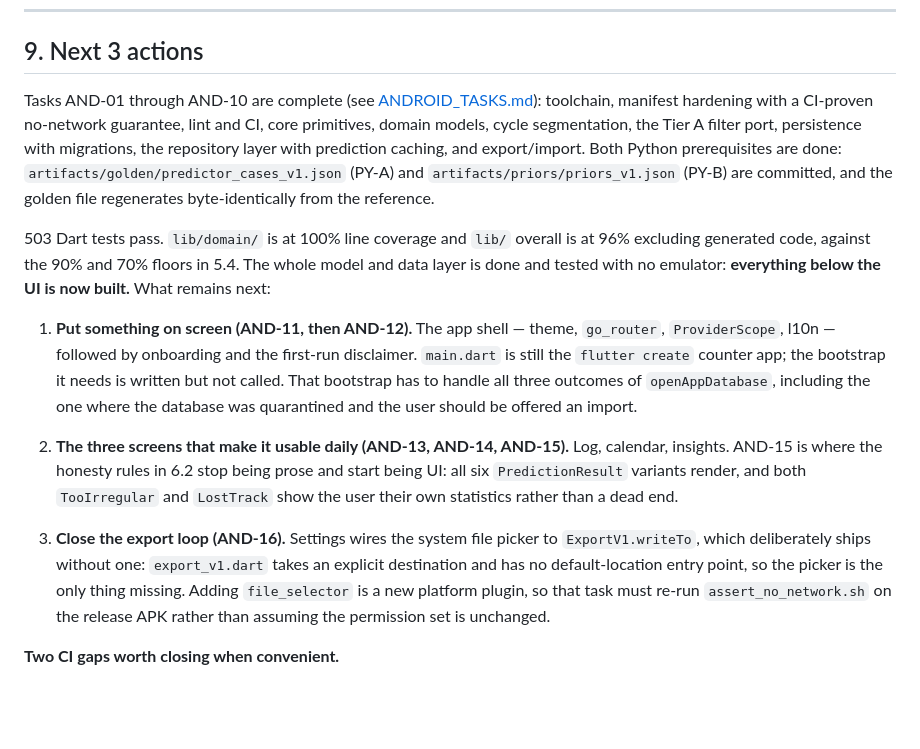
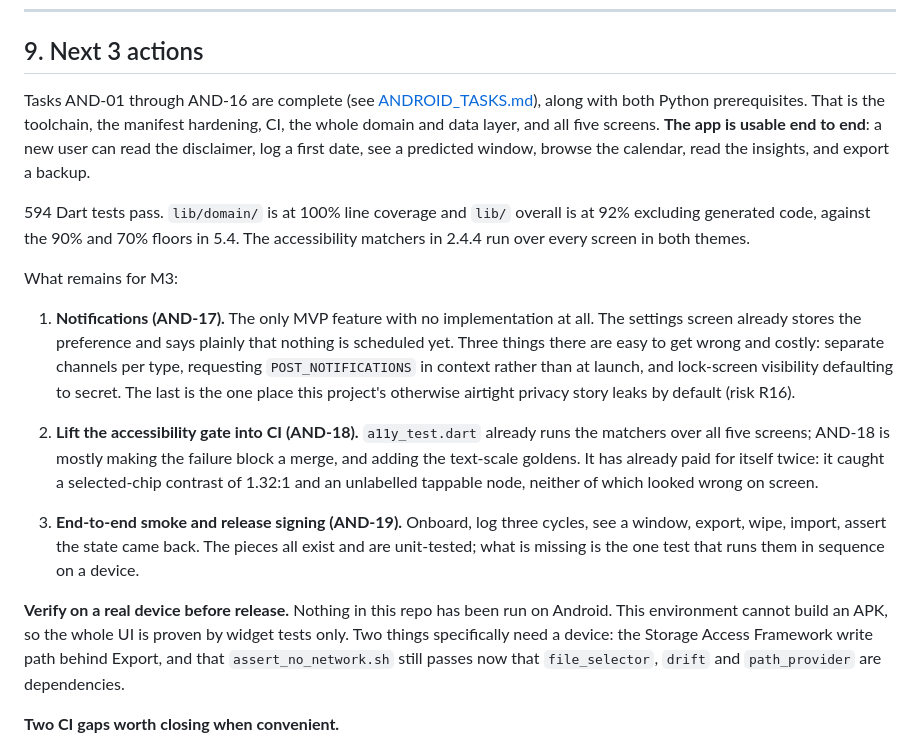
Before and after one commit to Proteus-Nell/Selene, a Markdown page: docs/PLAN.md, the part around the change. Drawn GitHub-style; blank space fills up the shorter version.

```diff
--- a/docs/PLAN.md
+++ b/docs/PLAN.md
@@ -1173,15 +1173,19 @@ Working in logs keeps lengths positive and makes variability multiplicative, whi
 
 ## 9. Next 3 actions
 
-Tasks AND-01 through AND-10 are complete (see [ANDROID_TASKS.md](ANDROID_TASKS.md)): toolchain, manifest hardening with a CI-proven no-network guarantee, lint and CI, core primitives, domain models, cycle segmentation, the Tier A filter port, persistence with migrations, the repository layer with prediction caching, and export/import. Both Python prerequisites are done: `artifacts/golden/predictor_cases_v1.json` (PY-A) and `artifacts/priors/priors_v1.json` (PY-B) are committed, and the golden file regenerates byte-identically from the reference.
+Tasks AND-01 through AND-16 are complete (see [ANDROID_TASKS.md](ANDROID_TASKS.md)), along with both Python prerequisites. That is the toolchain, the manifest hardening, CI, the whole domain and data layer, and all five screens. **The app is usable end to end**: a new user can read the disclaimer, log a first date, see a predicted window, browse the calendar, read the insights, and export a backup.
 
-503 Dart tests pass. `lib/domain/` is at 100% line coverage and `lib/` overall is at 96% excluding generated code, against the 90% and 70% floors in 5.4. The whole model and data layer is done and tested with no emulator: **everything below the UI is now built.** What remains next:
+594 Dart tests pass. `lib/domain/` is at 100% line coverage and `lib/` overall is at 92% excluding generated code, against the 90% and 70% floors in 5.4. The accessibility matchers in 2.4.4 run over every screen in both themes.
 
-1. **Put something on screen (AND-11, then AND-12).** The app shell — theme, `go_router`, `ProviderScope`, l10n — followed by onboarding and the first-run disclaimer. `main.dart` is still the `flutter create` counter app; the bootstrap it needs is written but not called. That bootstrap has to handle all three outcomes of `openAppDatabase`, including the one where the database was quarantined and the user should be offered an import.
+What remains for M3:
 
-2. **The three screens that make it usable daily (AND-13, AND-14, AND-15).** Log, calendar, insights. AND-15 is where the honesty rules in 6.2 stop being prose and start being UI: all six `PredictionResult` variants render, and both `TooIrregular` and `LostTrack` show the user their own statistics rather than a dead end.
+1. **Notifications (AND-17).** The only MVP feature with no implementation at all. The settings screen already stores the preference and says plainly that nothing is scheduled yet. Three things there are easy to get wrong and costly: separate channels per type, requesting `POST_NOTIFICATIONS` in context rather than at launch, and lock-screen visibility defaulting to secret. The last is the one place this project's otherwise airtight privacy story leaks by default (risk R16).
 
-3. **Close the export loop (AND-16).** Settings wires the system file picker to `ExportV1.writeTo`, which deliberately ships without one: `export_v1.dart` takes an explicit destination and has no default-location entry point, so the picker is the only thing missing. Adding `file_selector` is a new platform plugin, so that task must re-run `assert_no_network.sh` on the release APK rather than assuming the permission set is unchanged.
+2. **Lift the accessibility gate into CI (AND-18).** `a11y_test.dart` already runs the matchers over all five screens; AND-18 is mostly making the failure block a merge, and adding the text-scale goldens. It has already paid for itself twice: it caught a selected-chip contrast of 1.32:1 and an unlabelled tappable node, neither of which looked wrong on screen.
+
+3. **End-to-end smoke and release signing (AND-19).** Onboard, log three cycles, see a window, export, wipe, import, assert the state came back. The pieces all exist and are unit-tested; what is missing is the one test that runs them in sequence on a device.
+
+**Verify on a real device before release.** Nothing in this repo has been run on Android. This environment cannot build an APK, so the whole UI is proven by widget tests only. Two things specifically need a device: the Storage Access Framework write path behind Export, and that `assert_no_network.sh` still passes now that `file_selector`, `drift` and `path_provider` are dependencies.
 
 **Two CI gaps worth closing when convenient.**
 
```
Also changed, not shown: docs/ANDROID_TASKS.md (+35 -21 lines).
